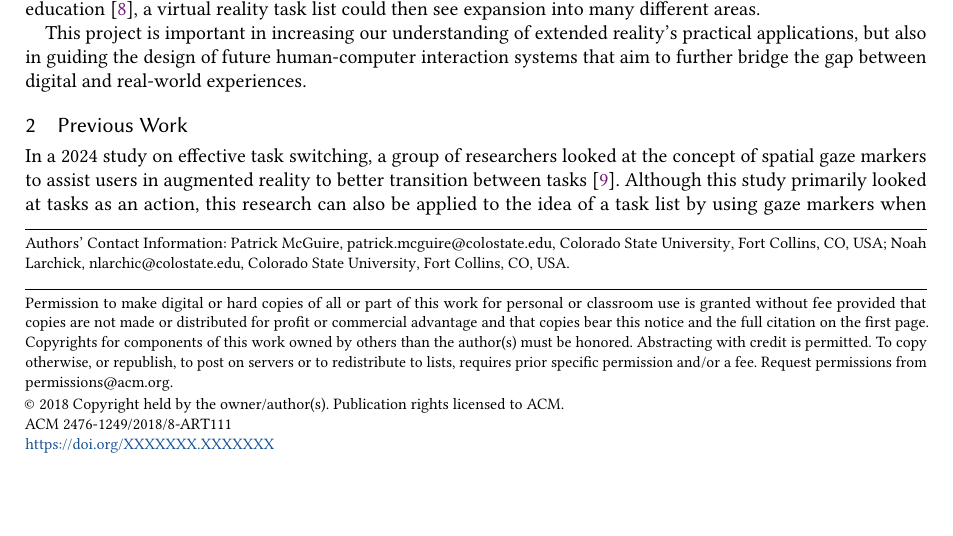
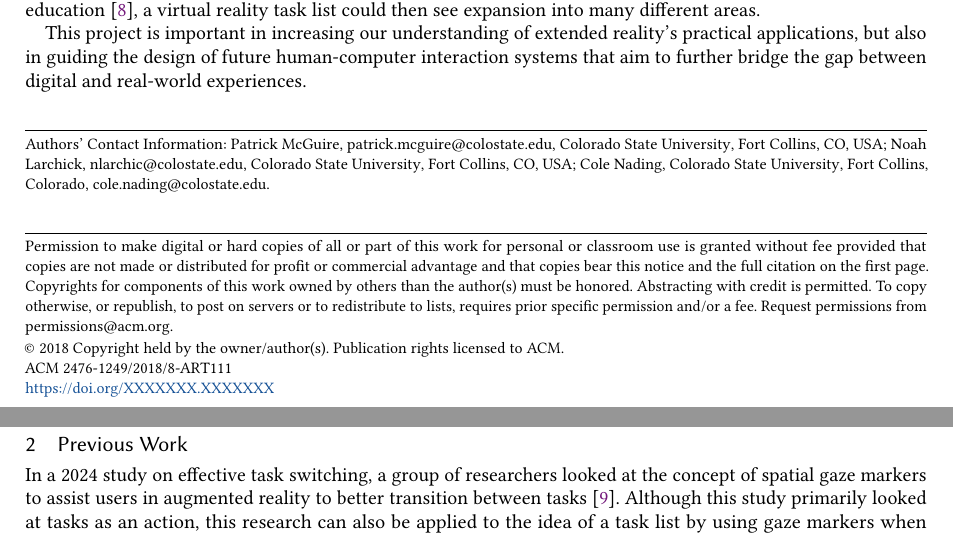
Before and after one commit to csu-hci-projects/CS465_McGuireP_StaufferB_LarchickN_NadingC, a LaTeX paper (Project Report/report.tex): part of page 1 of 12 before the commit and two parts of pages 1 and 2 of 12 after it, the two joined at a grey line, cut so that both start at the same text, the shorter picture padded with empty space. Compiled offline with pdfLaTeX.

Commit message:
Readd author section

```diff
--- a/Project Report/report.tex
+++ b/Project Report/report.tex
@@ -135,13 +135,12 @@
   \country{USA}
 }
 
-%Placeholder Authors:
-%\author{Lars Th{\o}rv{\"a}ld}
-%\affiliation{%
-%  \institution{The Th{\o}rv{\"a}ld Group}
-%  \city{Hekla}
-%  \country{Iceland}}
-%\email{larst@affiliation.org}
+\author{Cole Nading}
+\affiliation{%
+ \institution{Colorado State University}
+ \city{Fort Collins}
+ \country{Colorado}}
+\email{cole.nading@colostate.edu}
 
 %\author{Valerie B\'eranger}
 %\affiliation{%
```
